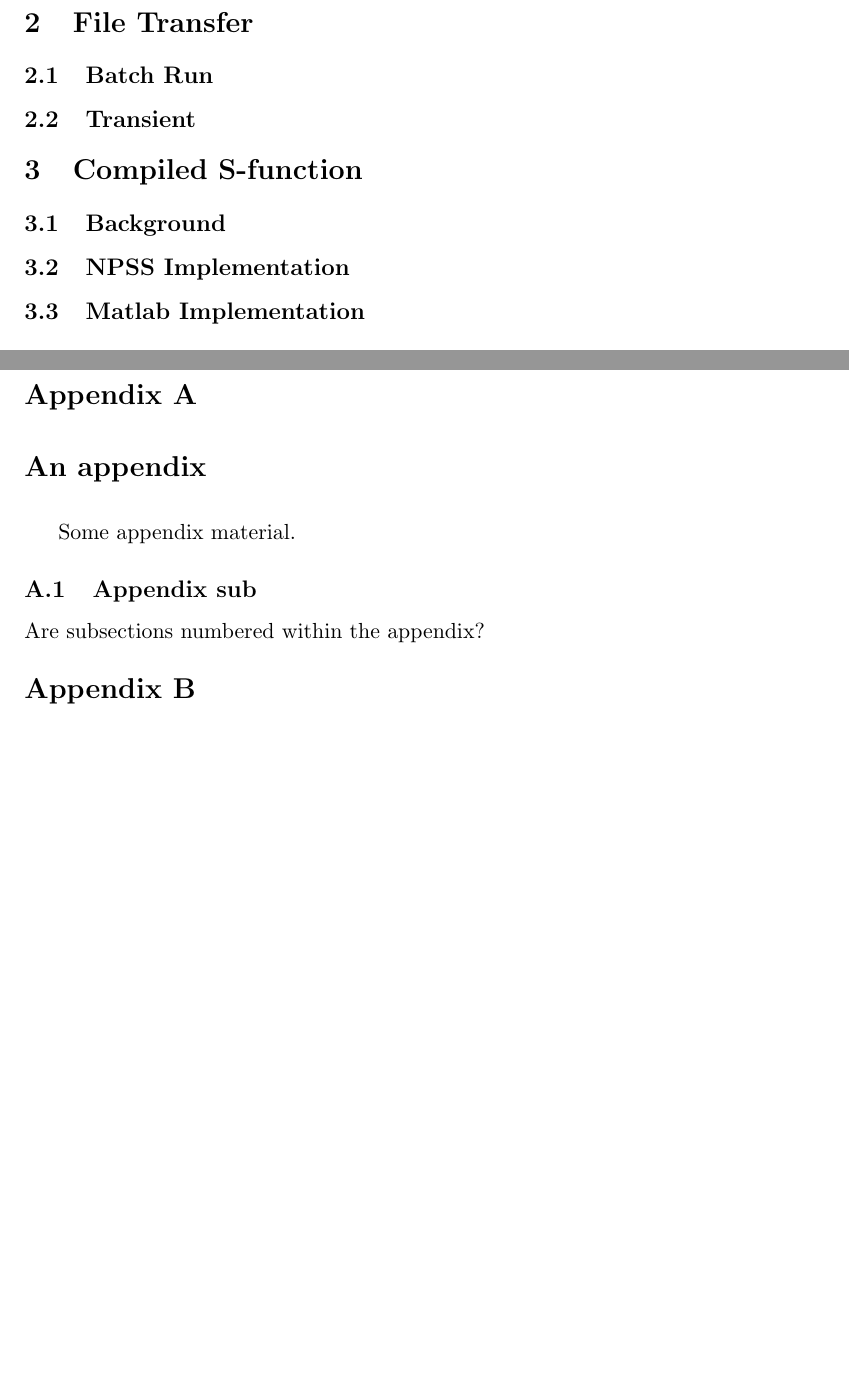
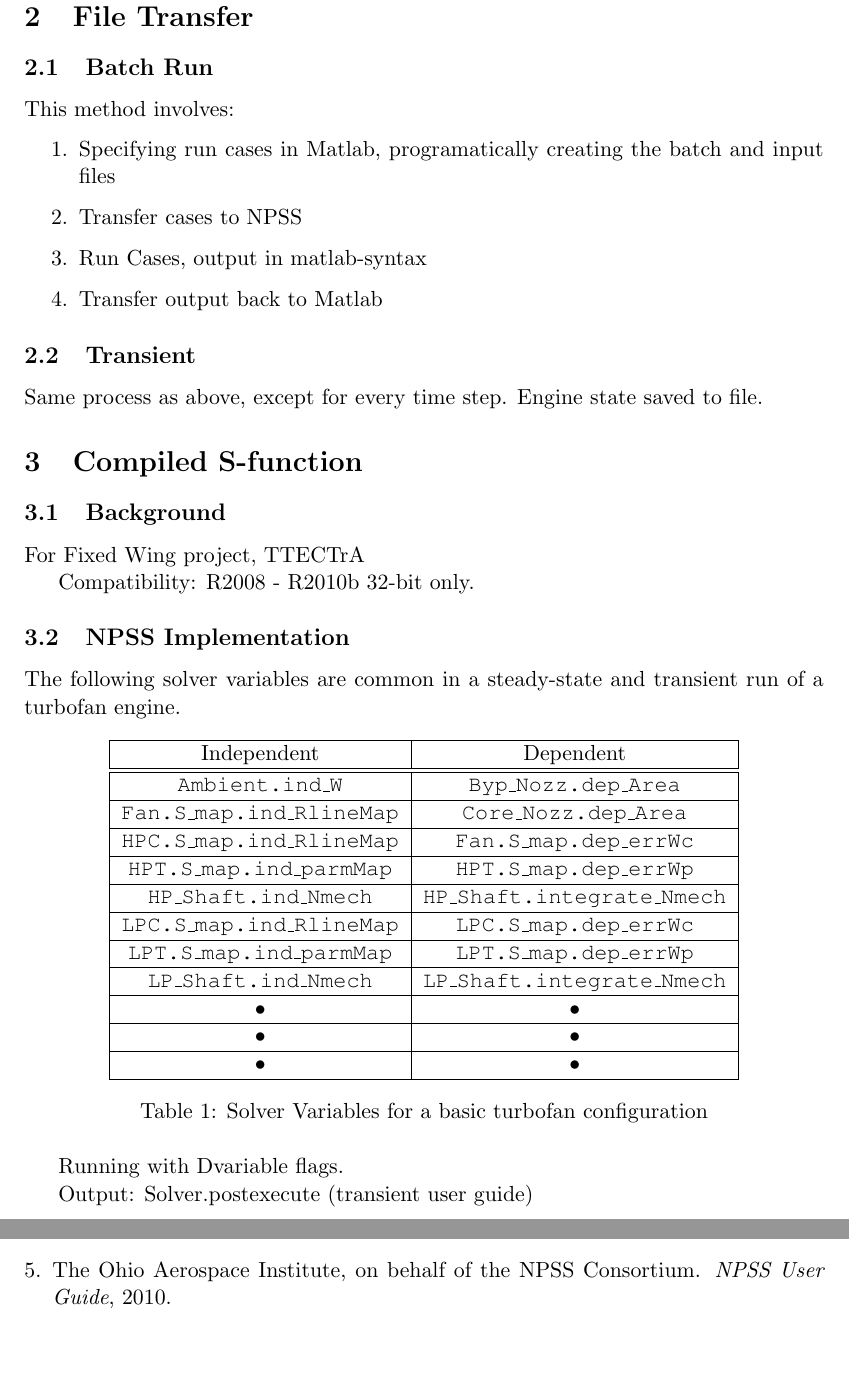
Before and after one commit to jcchin/TransientPaper, a LaTeX document (heading.tex, which reads appendix.tex, transient.tex): two parts of pages 8 and 12 of 16, joined at a grey line, cut so that both start at the same text, the shorter picture padded with empty space. Compiled offline with pdfLaTeX.

Commit message:
added NPSS reference, started S-function docs

```diff
--- a/appendix.tex
+++ b/appendix.tex
@@ -4,8 +4,3 @@
 \newpage
 \appendix
 
-\Appendix{An appendix}
-Some appendix material.
-
-\subsection{Appendix sub}
-Are subsections numbered within the appendix?
--- a/transient.tex
+++ b/transient.tex
@@ -23,11 +23,66 @@ The subsequent sections explore three approaches to interfacing NPSS with Matlab
 
 \section{File Transfer}
 \subsection{Batch Run}
+This method involves:
+
+\begin{enumerate}
+  \item Specifying run cases in Matlab, programatically creating the batch and input files
+  \item Transfer cases to NPSS
+  \item Run Cases, output in matlab-syntax
+  \item Transfer output back to Matlab
+\end{enumerate}
+
 \subsection{Transient}
+
+Same process as above, except for every time step. Engine state saved to file.
 
 \section{Compiled S-function}
 \subsection{Background}
+For Fixed Wing project, TTECTrA
+
+Compatibility: R2008 - R2010b 32-bit only.
+
 \subsection{NPSS Implementation}
+
+The following solver variables are common in a steady-state and transient run of a turbofan engine.
+
+\begin{table}[H]
+\centering
+\begin{tabular}{|c|c|}
+\hline
+Independent & Dependent \\
+\hline \hline
+\texttt{Ambient.ind\_W} & \texttt{Byp\_Nozz.dep\_Area} \\
+\hline
+\texttt{Fan.S\_map.ind\_RlineMap} & \texttt{Core\_Nozz.dep\_Area} \\
+\hline
+\texttt{HPC.S\_map.ind\_RlineMap} & \texttt{Fan.S\_map.dep\_errWc} \\
+\hline
+\texttt{HPT.S\_map.ind\_parmMap} & \texttt{HPT.S\_map.dep\_errWp} \\
+\hline
+\texttt{HP\_Shaft.ind\_Nmech} & \texttt{HP\_Shaft.integrate\_Nmech} \\
+\hline
+\texttt{LPC.S\_map.ind\_RlineMap} & \texttt{LPC.S\_map.dep\_errWc} \\
+\hline
+\texttt{LPT.S\_map.ind\_parmMap} & \texttt{LPT.S\_map.dep\_errWp} \\
+\hline
+\texttt{LP\_Shaft.ind\_Nmech} & \texttt{LP\_Shaft.integrate\_Nmech} \\
+\hline
+• & • \\
+\hline
+• & • \\
+\hline
+• & • \\
+\hline
+\end{tabular}
+\caption{Solver Variables for a basic turbofan configuration}
+\label{tab:SolverVariables}
+\end{table}
+
+Running with Dvariable flags.
+
+Output: Solver.postexecute (transient user guide)
+
 \subsection{Matlab Implementation}
 
 \section{Source-to-Source Translation}
```
Also changed, not shown: bibliography.bib (+6 -0 lines), heading.tex (+1 -0 lines), appendix.tex (12 more changed lines).
